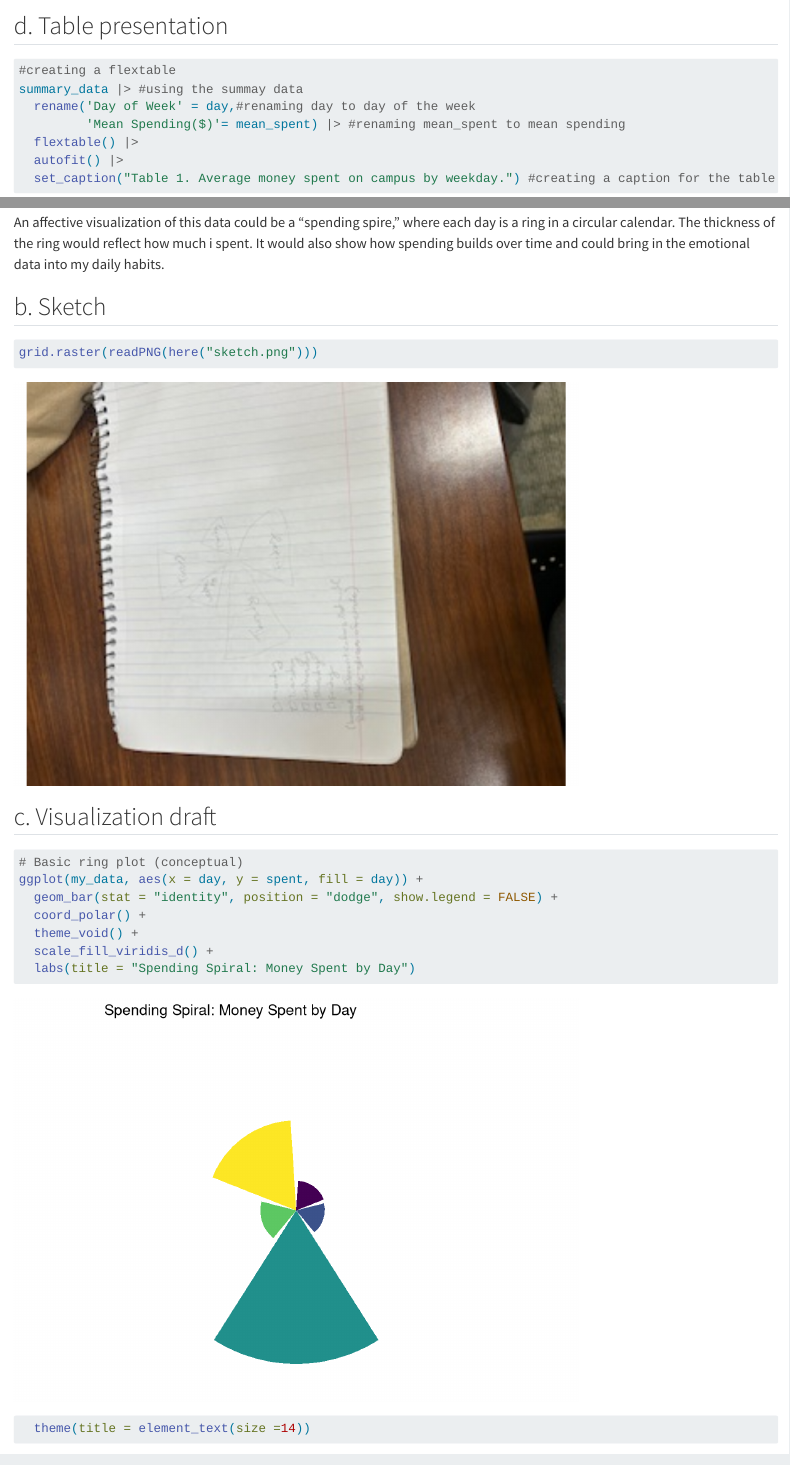
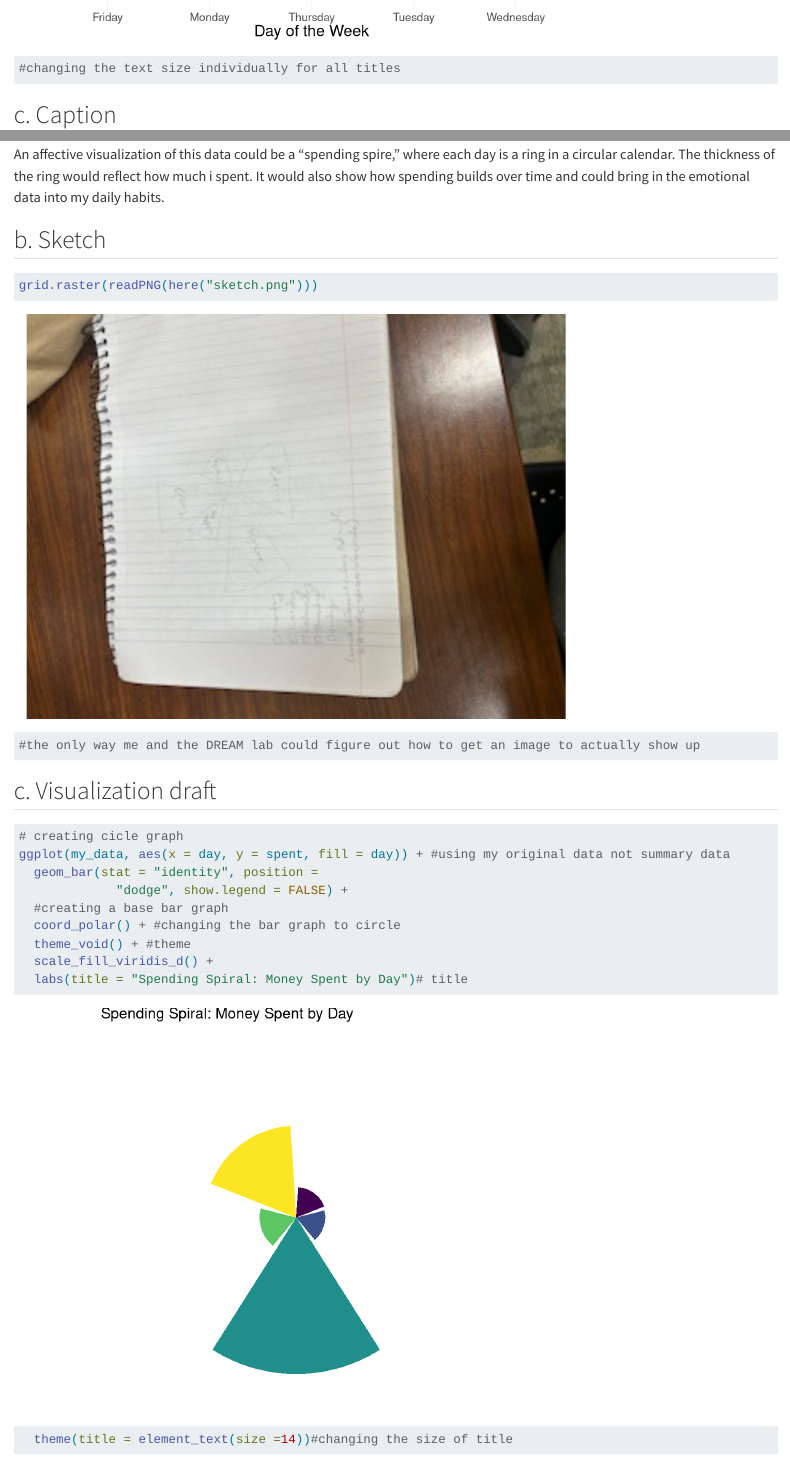
Before and after one commit to Hunter-Ross-3/ENVS-193DS_homework-03, a Quarto document (code/DS Homework 3.qmd): the page in a window 1100 px wide, from 1740 px down before the commit and from 1600 px down after it, and a second part further down, joined at a grey line. Rendered offline with R 4.5, knitr and Pandoc in place of Quarto, with nearby package versions; code that draws random numbers runs with fixed seeds of ours; long lines of code are wrapped.

Commit message:
adding annotations to all of my code so far

````diff
--- a/code/DS Homework 3.qmd
+++ b/code/DS Homework 3.qmd
@@ -1,2 +1,3 @@
 ---
 title: "Homework 3"
+authour: Hunter Ross
@@ -52,7 +54,7 @@ ggplot(my_data, aes(x= day, y= spent)) +
   theme(axis.title.y = element_text(size =14)) +
   theme(axis.text.y =  element_text(size =10)) +
   theme(title = element_text(size =14))
-
+#changing the text size individually for all titles
 ```
 
 ## c. Caption
@@ -83,20 +85,23 @@ An affective visualization of this data could be a "spending spire," where each
 
 ```{r}
 grid.raster(readPNG(here("sketch.png")))
+#the only way me and the DREAM lab could figure out how to get an image to actually show up
 ```
 
 
 ## c. Visualization draft
 
 ```{r}
-# Basic ring plot (conceptual)
-ggplot(my_data, aes(x = day, y = spent, fill = day)) +
-  geom_bar(stat = "identity", position = "dodge", show.legend = FALSE) +
-  coord_polar() +
-  theme_void() +
+# creating cicle graph
+ggplot(my_data, aes(x = day, y = spent, fill = day)) + #using my original data not summary data
+  geom_bar(stat = "identity", position =
+             "dodge", show.legend = FALSE) +
+  #creating a base bar graph
+  coord_polar() + #changing the bar graph to circle
+  theme_void() + #theme
   scale_fill_viridis_d() +
-  labs(title = "Spending Spiral: Money Spent by Day")
-  theme(title = element_text(size =14))
+  labs(title = "Spending Spiral: Money Spent by Day")# title
+  theme(title = element_text(size =14))#changing the size of title
 
 ```
 
````
Also changed, not shown: code/DS Homework 3.html, code/DS-Homework-3_files/figure-html/unnamed-chunk-1-1.png, code/DS Homework 3.qmd (1 more changed lines).
